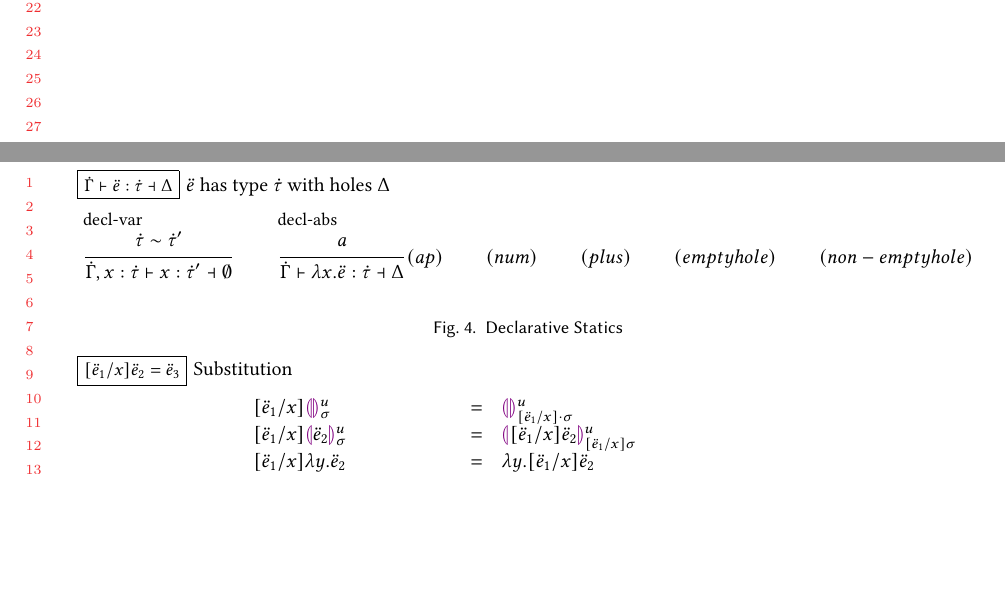
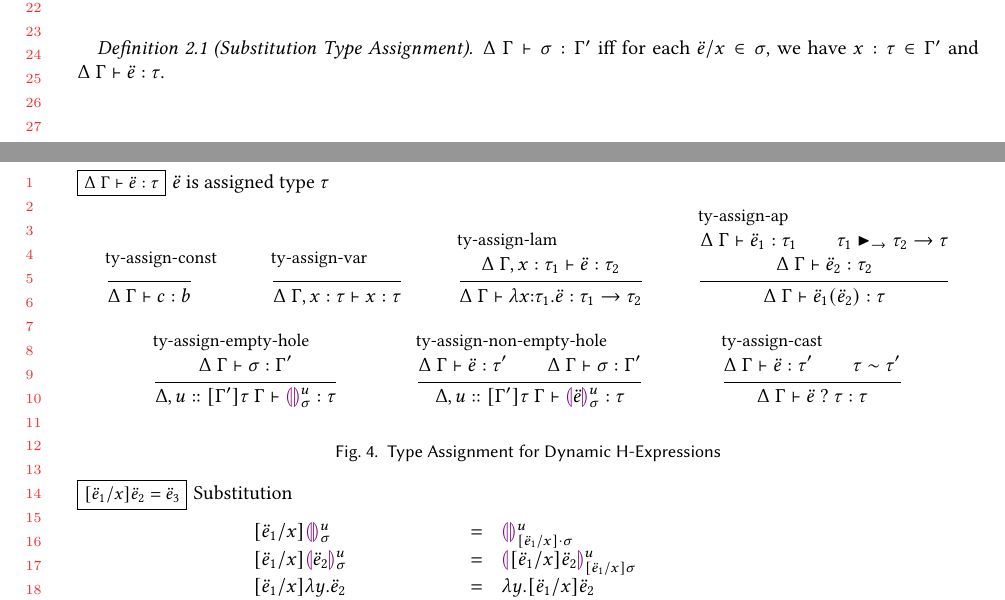
Before and after one commit to hazelgrove/hazelnut-dynamics-paper, a LaTeX paper (hazelnut-dynamics.tex, which reads calculus.tex, macros.tex): two parts of pages 2 and 4 of 5, joined at a grey line, cut so that both start at the same text, the shorter picture padded with empty space. Compiled offline with pdfLaTeX.

Commit message:
type assignment rules

```diff
--- a/calculus.tex
+++ b/calculus.tex
@@ -236,32 +236,57 @@ $\arraycolsep=4pt\begin{array}{rllllll}
 \end{figure}
 
 \begin{figure}[h!]
-\judgbox{\hasType{\hGamma}{\dexp}{\htau}{\Delta}}{$\dexp$ has type $\htau$ with holes $\Delta$}
+\judgbox{\hasType{\Delta}{\hGamma}{\dexp}{\htau}}{$\dexp$ is assigned type $\htau$}
 \begin{mathpar}
-\inferrule[decl-var]{
-	\tconsistent{\htau}{\htau'}
-}{
-	\hasType{\hGamma, x : \htau}{x}{\htau'}{\emptyset}
+\inferrule[ty-assign-const]{ }{
+  \hasType{\Delta}{\hGamma}{c}{b}
 }
 
-\inferrule[decl-abs]{
-	a
+\inferrule[ty-assign-var]{ }{
+	\hasType{\Delta}{\hGamma, x : \htau}{x}{\htau}
+}
+
+\inferrule[ty-assign-lam]{
+  \hasType{\Delta}{\hGamma, x : \htau_1}{\dexp}{\htau_2}
 }{
-	\hasType{\hGamma}{\hlam{x}{\dexp}}{\htau}{\Delta}
+  \hasType{\Delta}{\hGamma}{\halam{x}{\htau_1}{\dexp}}{\tarr{\htau_1}{\htau_2}}
 }
-(ap)
 
-(num)
+\inferrule[ty-assign-ap]{
+  \hasType{\Delta}{\hGamma}{\dexp_1}{\htau_1}\\
+  \arrmatch{\htau_1}{\tarr{\htau_2}{\htau}}\\\\
+  \hasType{\Delta}{\hGamma}{\dexp_2}{\htau_2}
+}{
+  \hasType{\Delta}{\hGamma}{\hap{\dexp_1}{\dexp_2}}{\htau}
+}
 
-(plus)
+\inferrule[ty-assign-empty-hole]{
+  \hasType{\Delta}{\hGamma}{\sigma}{\hGamma'}
+}{
+  \hasType{\Delta, \Dbinding{u}{\hGamma'}{\htau}}{\hGamma}{\dehole{u}{\sigma}}{\htau}
+}
 
-(empty hole)
+\inferrule[ty-assign-non-empty-hole]{
+  \hasType{\Delta}{\hGamma}{\dexp}{\htau'}\\
+  \hasType{\Delta}{\hGamma}{\sigma}{\hGamma'}
+}{
+  \hasType{\Delta, \Dbinding{u}{\hGamma'}{\htau}}{\hGamma}{\dhole{\dexp}{u}{\sigma}}{\htau}
+}
 
-(non-empty hole)
+\inferrule[ty-assign-cast]{
+  \hasType{\Delta}{\Gamma}{\dexp}{\htau'}\\
+  \tconsistent{\htau}{\htau'}
+}{
+  \hasType{\Delta}{\hGamma}{\dcast{\dexp}{\htau}}{\htau}
+}
 \end{mathpar}
-\caption{Declarative Statics}
+\caption{Type Assignment for Dynamic H-Expressions}
 \label{fig:hasType}
 \end{figure}
+
+\begin{definition}[Substitution Type Assignment]
+$\hasType{\Delta}{\hGamma}{\sigma}{\hGamma'}$ iff for each $\dexp/x \in \sigma$, we have $x : \htau \in \hGamma'$ and $\hasType{\Delta}{\hGamma}{\dexp}{\htau}$.
+\end{definition}
 
 \begin{figure}[h!]
 \judgbox{[\dexp_1 / x] \dexp_2 = \dexp_3}{Substitution}
--- a/macros.tex
+++ b/macros.tex
@@ -10,7 +10,7 @@
 \newcommand{\hcomplete}[1]{#1~\mathsf{complete}}
 
 % HTyp
-\newcommand{\htau}{\dot{\tau}}
+\newcommand{\htau}{\tau}
 \newcommand{\tarr}[2]{#1 \rightarrow #2}
 \newcommand{\tprod}[2]{#1 \times #2}
 \newcommand{\tnum}{\texttt{num}}
@@ -42,7 +42,7 @@
 \newcommand{\hinj}[2]{\texttt{inj}_{#1}({#2})}
 \newcommand{\hcase}[5]{\texttt{case}({#1},{#2}.{#3},{#4}.{#5})}
 
-\newcommand{\hGamma}{\dot{\Gamma}}
+\newcommand{\hGamma}{\Gamma}
 \newcommand{\domof}[1]{\text{dom}(#1)}
 \newcommand{\hsyn}[3]{#1 \vdash #2 \Rightarrow #3}
 \newcommand{\hana}[3]{#1 \vdash #2 \Leftarrow #3}
@@ -150,7 +150,7 @@
 
 \newcommand{\expandAna}[6]{#1 \vdash #2 \Leftarrow #3 \leadsto #4 : #5 \dashv #6}
 \newcommand{\expandSyn}[5]{#1 \vdash #2 \Rightarrow #3 \leadsto #4 \dashv #5}
-\newcommand{\hasType}[4]{#1 \vdash #2 : #3 \dashv #4}
+\newcommand{\hasType}[4]{#1~#2 \vdash #3 : #4}
 \newcommand{\isValue}[1]{#1~\mathsf{val}}
 \newcommand{\isIndet}[1]{#1~\mathsf{indet}}
 \newcommand{\isFinal}[1]{#1~\mathsf{final}}
```
